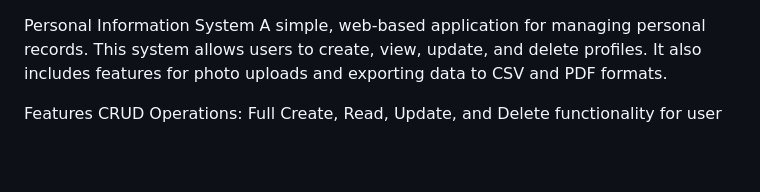
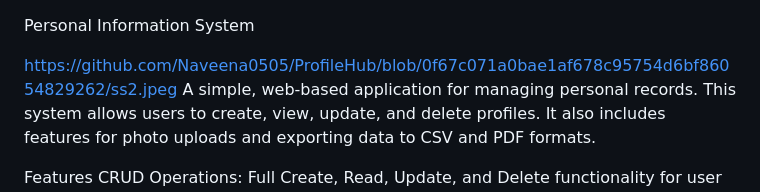
Before and after one commit to Naveena0505/ProfileHub, a Markdown page: README.md, the part around the change. GitHub-like rendering; blank space fills up the shorter version.

```diff
--- a/README.md
+++ b/README.md
@@ -1,4 +1,6 @@
 Personal Information System
+
+https://github.com/Naveena0505/ProfileHub/blob/0f67c071a0bae1af678c95754d6bf86054829262/ss2.jpeg
 A simple, web-based application for managing personal records. This system allows users to create, view, update, and delete profiles. It also includes features for photo uploads and exporting data to CSV and PDF formats.
 
 Features
```
